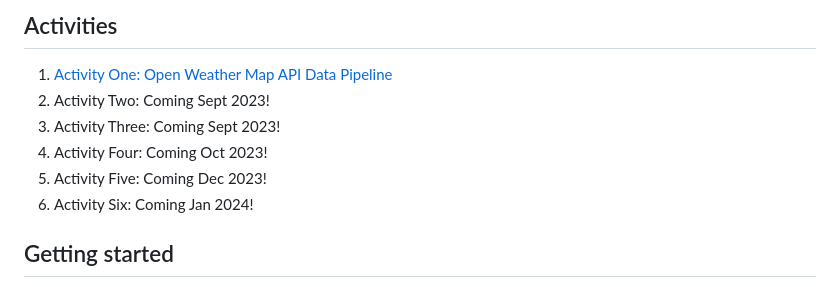
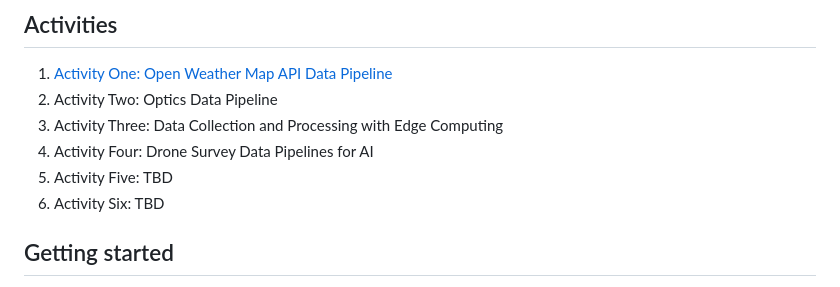
Before and after one commit to mikestack15/orangutan-stem, a Markdown page: README.md, the part around the change. Drawn GitHub-style.

Commit message:
adding update to readme and curriculum

```diff
--- a/README.md
+++ b/README.md
@@ -37,11 +37,11 @@ Be sure to read the [requirements](https://github.com/mikestack15/orangutan-stem
 
 ## Activities
 1. [Activity One: Open Weather Map API Data Pipeline](https://github.com/mikestack15/orangutan-stem/wiki/Activity-1:-Open-Weather-Map-API-Data-Pipeline)
-2. Activity Two: Coming Sept 2023!
-3. Activity Three: Coming Sept 2023!
-4. Activity Four: Coming Oct 2023!
-5. Activity Five: Coming Dec 2023!
-6. Activity Six: Coming Jan 2024!
+2. Activity Two: Optics Data Pipeline
+3. Activity Three: Data Collection and Processing with Edge Computing
+4. Activity Four: Drone Survey Data Pipelines for AI
+5. Activity Five: TBD
+6. Activity Six: TBD
 
 ## Getting started
 
```
